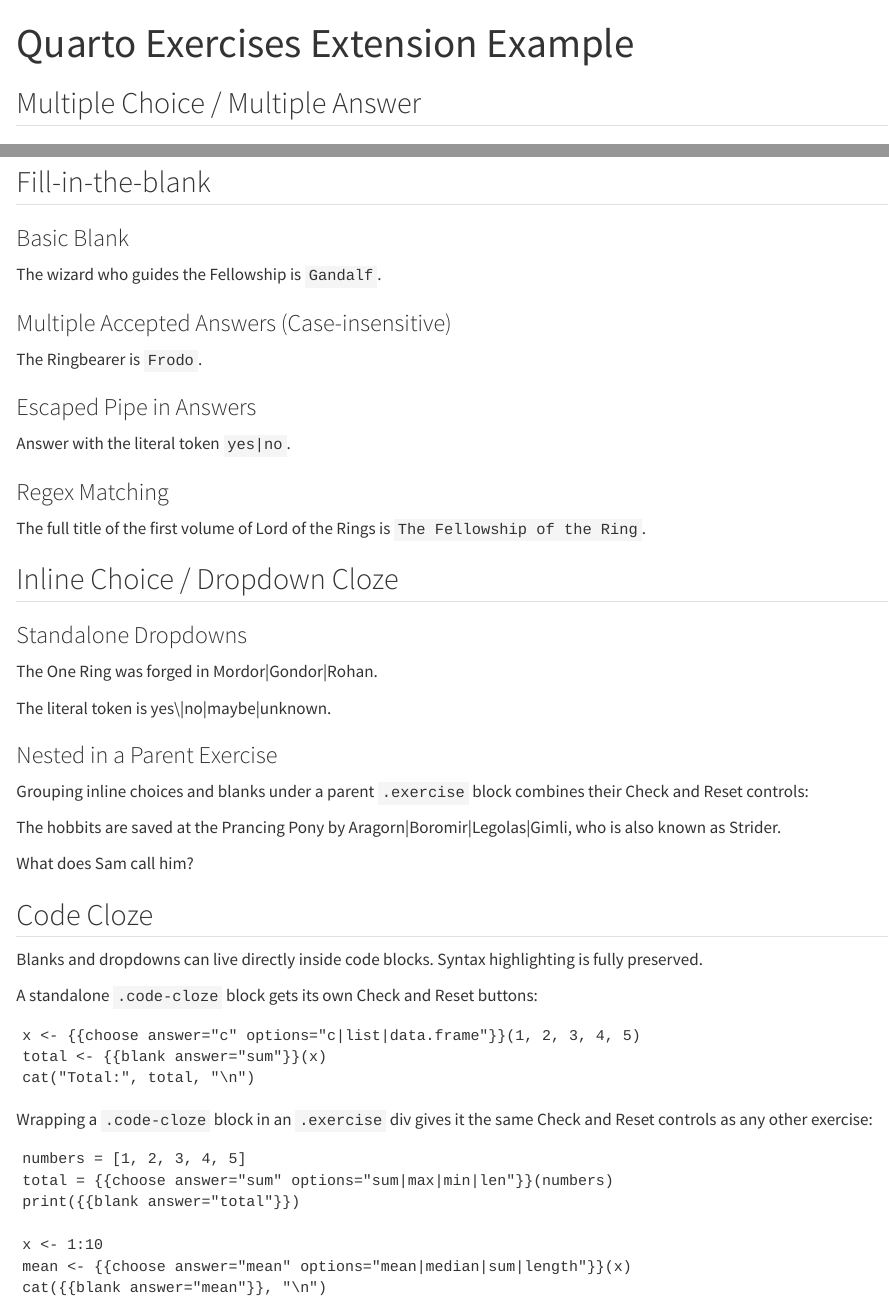
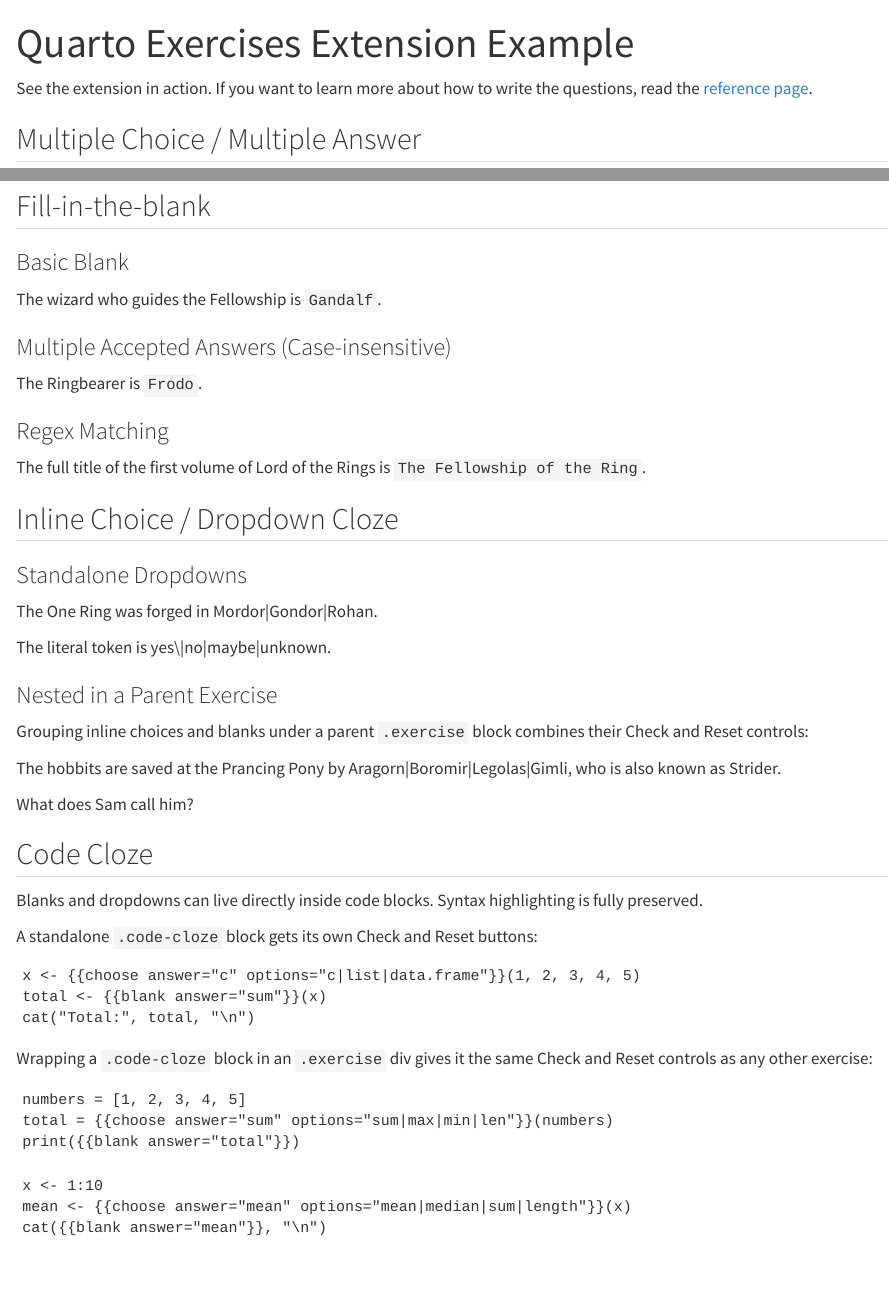
Before and after one commit to VisruthSK/quarto-exercises, a Quarto document (example.qmd): the page in a window 1100 px wide, from its top, and a second part further down, joined at a grey line. Rendered offline with R 4.5, knitr and Pandoc in place of Quarto, with nearby package versions.

```diff
--- a/.github/workflows/pages.yaml
+++ b/.github/workflows/pages.yaml
@@ -20,6 +20,10 @@
       - uses: actions/checkout@v7
 
       - uses: quarto-dev/quarto-actions/setup@v2
+        env:
+          GH_TOKEN: ${{ secrets.GITHUB_TOKEN }}
+         with:
+          tinytex: true
 
       - name: Render site
         run: quarto render
--- a/example.qmd
+++ b/example.qmd
@@ -2,7 +2,11 @@
 title: "Quarto Exercises Extension Example"
 format:
     html: default
-    pdf: default
+    typst:
+        output-file: example-typst.pdf
+    pdf:
+        output-file: example-latex.pdf
+    docx: default
 filters:
   - quarto-exercises
 quarto-exercises:
@@ -13,6 +17,8 @@
   shuffle: false
   show-answers: false
 ---
+
+See the extension in action. If you want to learn more about how to write the questions, read the [reference page](reference.qmd).
 
 ## Multiple Choice / Multiple Answer
 
@@ -115,10 +121,6 @@
 
 The Ringbearer is [`Frodo`]{.blank answers="Frodo|Frodo Baggins" ignore-case=true}.
 
-### Escaped Pipe in Answers
-
-Answer with the literal token [`yes|no`]{.blank answers="yes\\|no|maybe" match="one-of"}.
-
 ### Regex Matching
 
 The full title of the first volume of Lord of the Rings is [`The Fellowship of the Ring`]{.blank answer="^The\s+Fellowship\s+of\s+the\s+Ring$" match="regex" ignore-case=true}.
```
